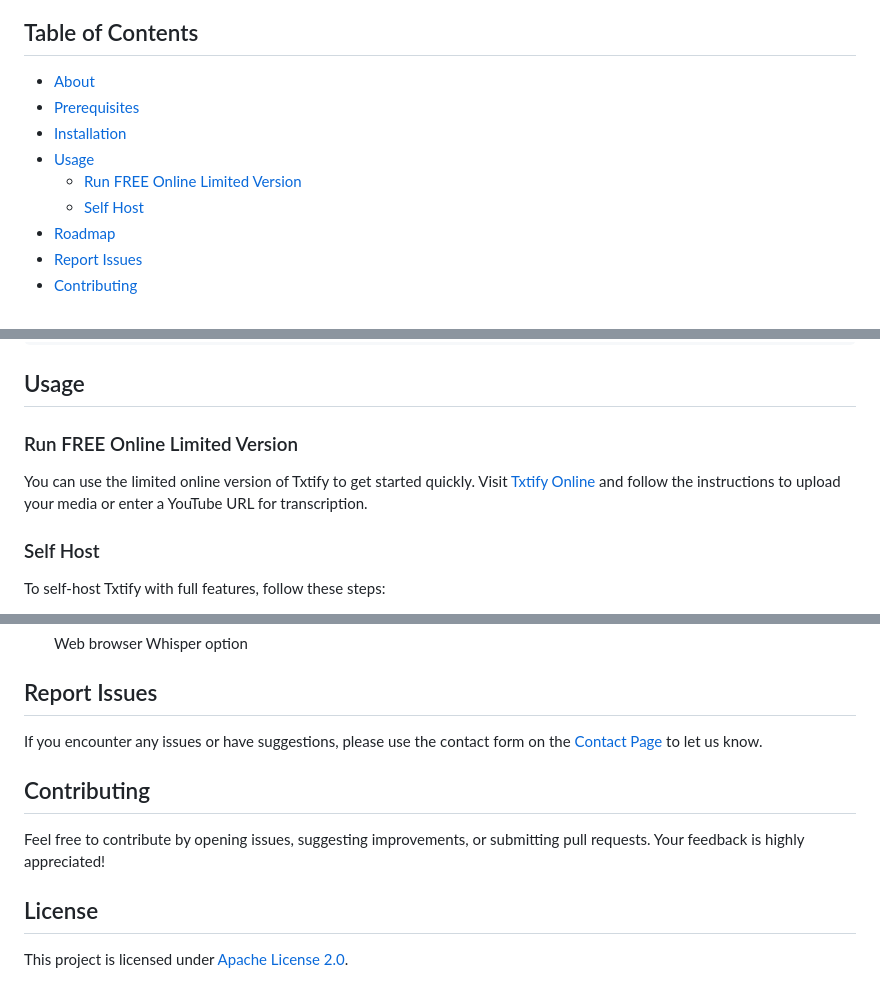
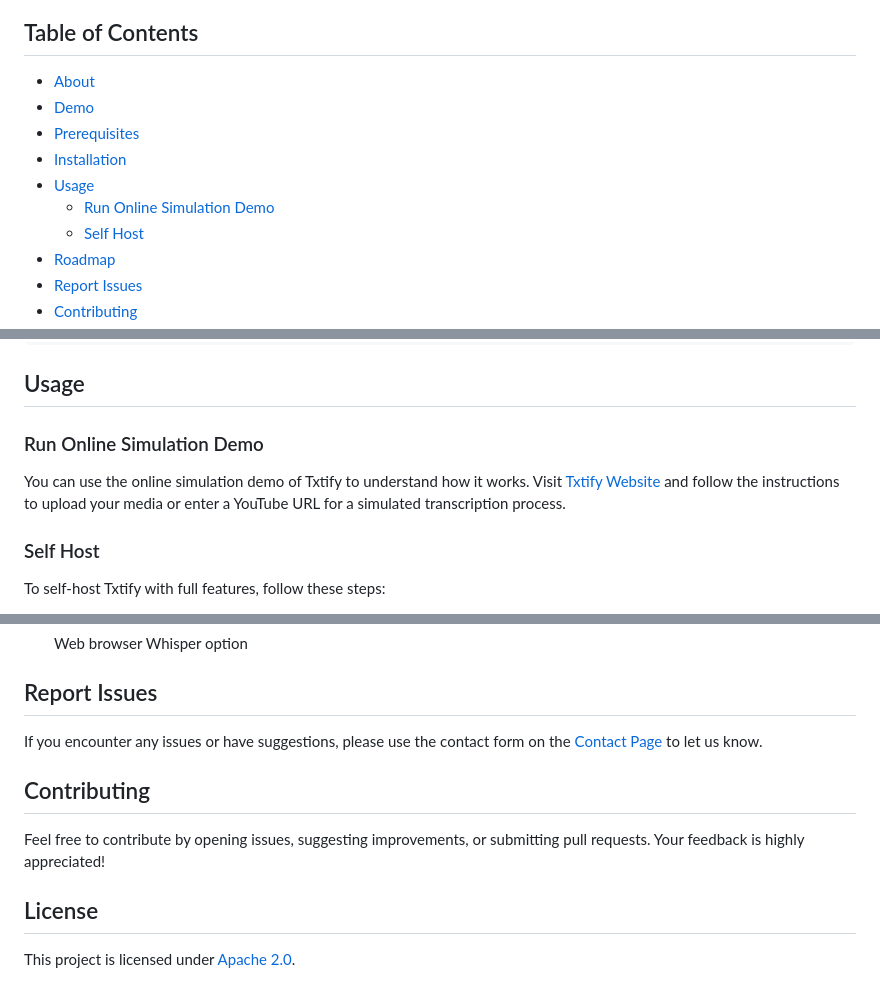
Before and after one commit to lkmeta/txtify, a Markdown page: README.md, 3 parts joined by grey strips. GitHub-like rendering.

Commit message:
Update README.md
added demo & links

```diff
--- a/README.md
+++ b/README.md
@@ -25,10 +25,11 @@ Txtify is a free and open-source web app for converting audio and video to text
 ## Table of Contents
 
 - [About](#about)
+- [Demo](#demo)
 - [Prerequisites](#prerequisites)
 - [Installation](#installation)
 - [Usage](#usage)
-  - [Run FREE Online Limited Version](#run-free-online-limited-version)
+  - [Run Online Simulation Demo](#run-online-simulation-demo)
   - [Self Host](#self-host)
 - [Roadmap](#roadmap)
 - [Report Issues](#report-issues)
@@ -72,9 +84,8 @@ pip install -r requirements.txt
 
 ## Usage
 
-### Run FREE Online Limited Version
-
-You can use the limited online version of Txtify to get started quickly. Visit [Txtify Online](https://your-online-version-link) and follow the instructions to upload your media or enter a YouTube URL for transcription.
+### Run Online Simulation Demo
+You can use the online simulation demo of Txtify to understand how it works. Visit [Txtify Website](https://txtify-web.vercel.app/) and follow the instructions to upload your media or enter a YouTube URL for a simulated transcription process.
 
 ### Self Host
 
@@ -111,4 +122,4 @@ If you encounter any issues or have suggestions, please use the contact form on
 Feel free to contribute by opening issues, suggesting improvements, or submitting pull requests. Your feedback is highly appreciated!
 
 ## License
-This project is licensed under [Apache License 2.0](https://github.com/lkmeta/Txtify/blob/main/LICENSE).
+This project is licensed under [Apache 2.0](https://github.com/lkmeta/Txtify/blob/main/LICENSE).
```
Also changed, not shown: other parts of README.md (+12 -1 lines).
